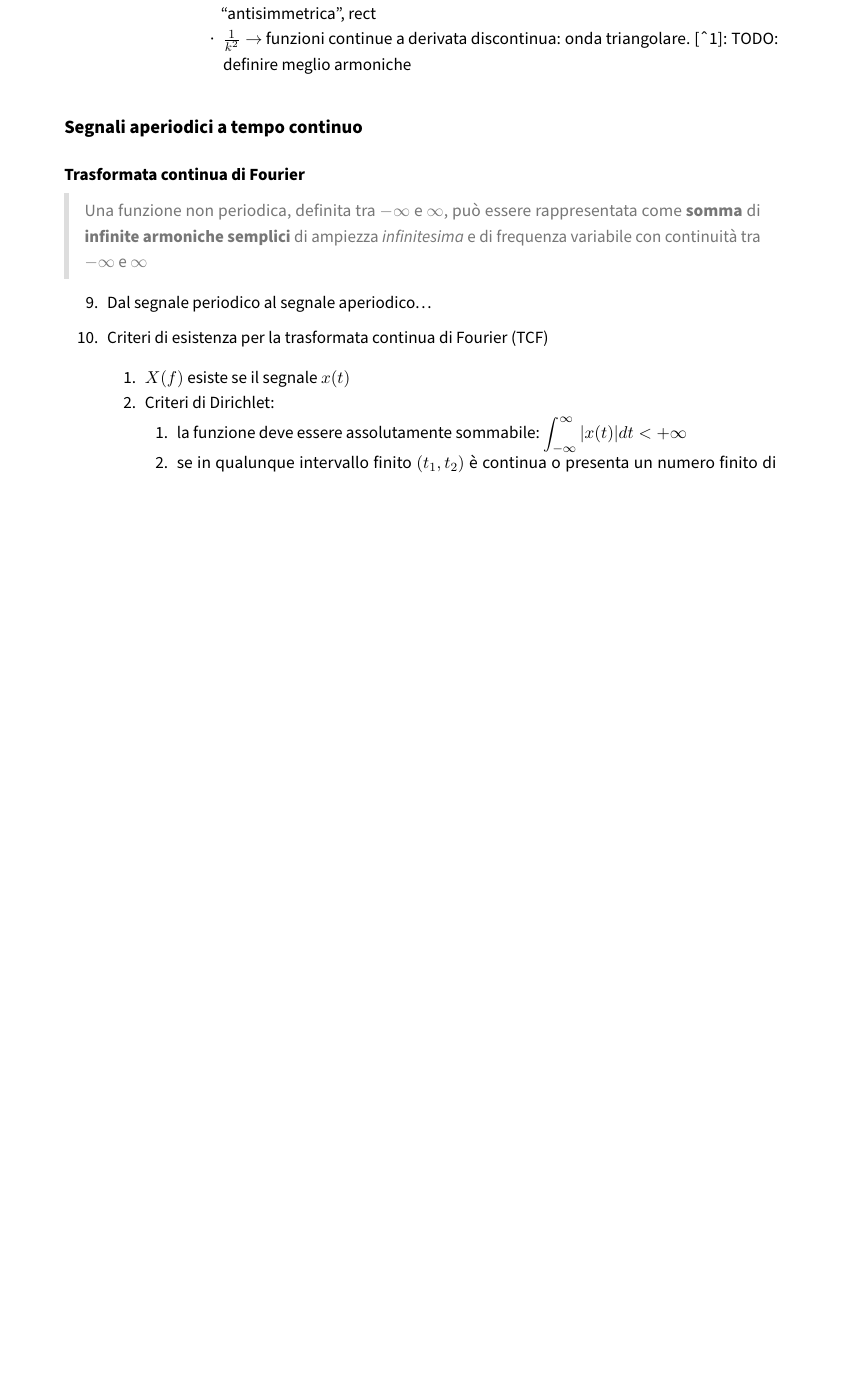
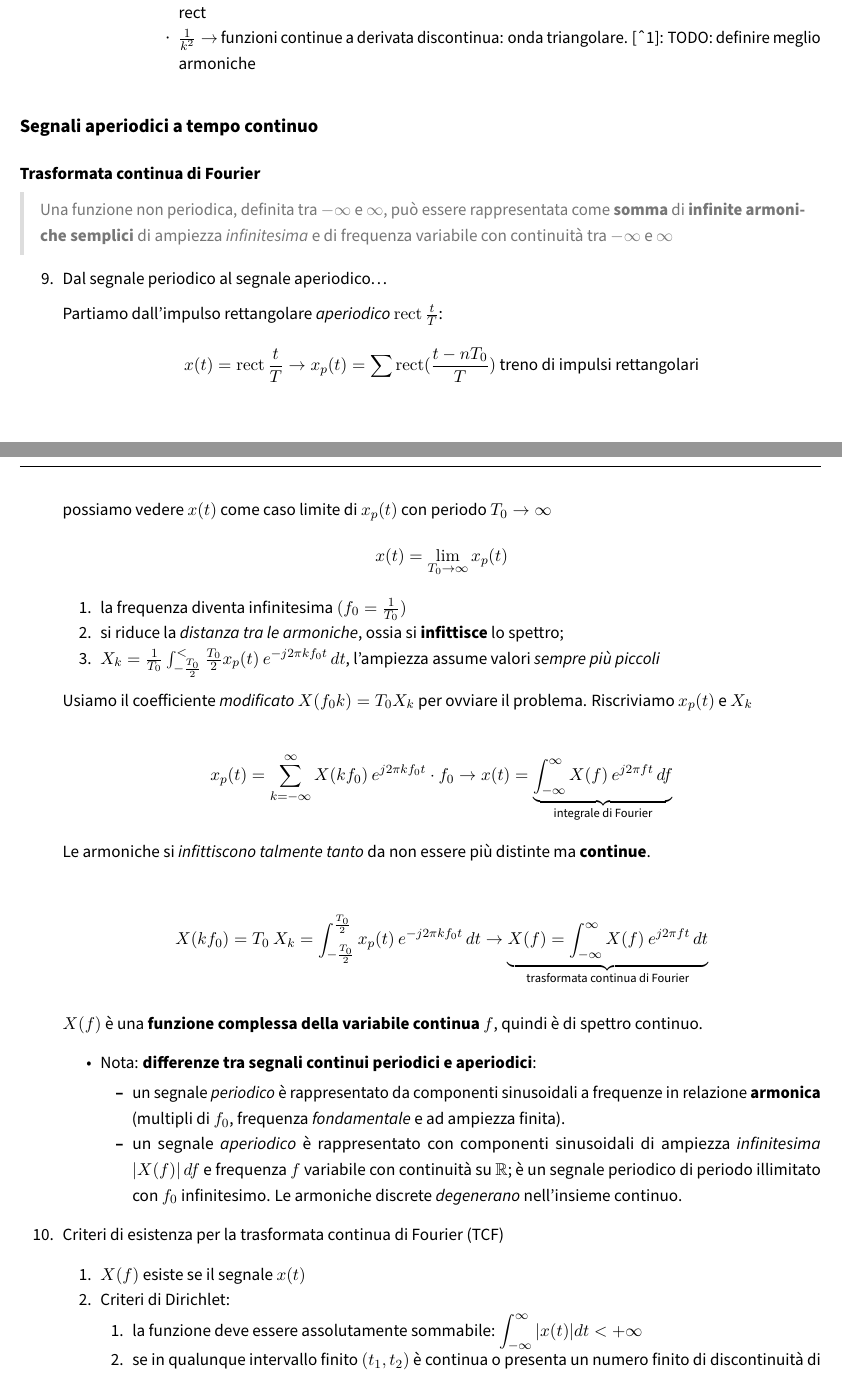
Before and after one commit to leo-tocca/NoteSegnali, a LaTeX document (teoremi.tex): part of page 6 of 15 before the commit and two parts of pages 5 and 6 of 14 after it, the two joined at a grey line, cut so that both start at the same text, the shorter picture padded with empty space. Compiled offline with pdfLaTeX.

Commit message:
tex aggiornato con margine 1,5 cm + pdf
riga circa 95

```diff
--- a/teoremi.tex
+++ b/teoremi.tex
@@ -89,7 +89,7 @@
 \definecolor{default-filecolor}{HTML}{A50000}
 \definecolor{default-citecolor}{HTML}{4077C0}
 \definecolor{default-urlcolor}{HTML}{4077C0}
-\usepackage[margin=2.5cm,includehead=true,includefoot=true,centering,]{geometry}
+\usepackage[margin=1.5cm,includehead=true,includefoot=true,centering,]{geometry}
 % add backlinks to footnote references, cf. https://tex.stackexchange.com/questions/302266/make-footnote-clickable-both-ways
 \usepackage{footnotebackref}
 \setlength{\emergencystretch}{3em} % prevent overfull lines
@@ -556,6 +557,62 @@ continuità tra \(-\infty\) e \(\infty\)
 \setcounter{enumi}{8}
 \item
   Dal segnale periodico al segnale aperiodico\ldots{}
+
+  Partiamo dall'impulso rettangolare \emph{aperiodico}
+  \(\mathop{\mathrm{rect}}{\frac{t}{T}}\): \begin{gather*}
+   x(t) = \mathop{\mathrm{rect}}{\frac{t}{T}} \to x_{p}(t) = \sum \mathop{\mathrm{rect}}(\frac{t-nT_0}{T}) \text{ treno di impulsi rettangolari}
+   \end{gather*} possiamo vedere \(x(t)\) come caso limite di \(x_p(t)\)
+  con periodo \(T_0 \to \infty\) \[
+   x(t) = \lim_{T_0 \to \infty} x_{p}(t)
+   \]
+
+  \begin{enumerate}
+  \def\labelenumii{\arabic{enumii}.}
+  \tightlist
+  \item
+    la frequenza diventa infinitesima \((f_0 = \frac{1}{T_0})\)
+  \item
+    si riduce la \emph{distanza tra le armoniche}, ossia si
+    \textbf{infittisce} lo spettro;
+  \item
+    \(X_k=\frac{1}{T_0}\int_{-\frac{T_0}{2}}^<{\frac{T_0}{2}} x_p(t) \ e^{-j2\pi kf_0 t}\,dt\),
+    l'ampiezza assume valori \emph{sempre più piccoli}
+  \end{enumerate}
+
+  Usiamo il coefficiente \emph{modificato} \(X(f_0 k) = T_0 X_k\) per
+  ovviare il problema. Riscriviamo \(x_p(t)\) e \(X_k\)\\
+  \begin{gather*}
+   x_{p}(t) = \sum_{k=-\infty}^{\infty}X(kf_0)\ e^{j2\pi kf_0 t} \cdot f_0 \to x(t) = \underbrace{\int_{-\infty}^{\infty}X(f)\ e^{j2\pi ft}\,df}_{\text{integrale di Fourier}}
+   \end{gather*} Le armoniche si \emph{infittiscono talmente tanto} da
+  non essere più distinte ma \textbf{continue}.
+
+  \begin{gather*}
+   X(kf_0) = T_0 \ X_k = \int_{-\frac{T_0}{2}}^{\frac{T_0}{2}}  x_{p}(t) \ e^{-j2\pi kf_0 t}\,dt \to \underbrace{X(f) = \int_{-\infty}^{\infty}X(f)\ e^{j2\pi ft}\,dt}_{\text{trasformata continua di Fourier}}
+   \end{gather*}
+
+  \(X(f)\) è una \textbf{funzione complessa della variabile continua
+  \(f\)}, quindi è di spettro continuo.
+
+  \begin{itemize}
+  \tightlist
+  \item
+    Nota: \textbf{differenze tra segnali continui periodici e
+    aperiodici}:
+
+    \begin{itemize}
+    \tightlist
+    \item
+      un segnale \emph{periodico} è rappresentato da componenti
+      sinusoidali a frequenze in relazione \textbf{armonica} (multipli
+      di \(f_0\), frequenza \emph{fondamentale} e ad ampiezza finita).
+    \item
+      un segnale \emph{aperiodico} è rappresentato con componenti
+      sinusoidali di ampiezza \emph{infinitesima} \(|X(f)|\,df\) e
+      frequenza \(f\) variabile con continuità su \(\mathbb{R}\); è un
+      segnale periodico di periodo illimitato con \(f_0\) infinitesimo.
+      Le armoniche discrete \emph{degenerano} nell'insieme continuo.
+    \end{itemize}
+  \end{itemize}
 \item
   Criteri di esistenza per la trasformata continua di Fourier (TCF)
 
```
Also changed, not shown: teoremi.pdf, teoremi.tex (6 more changed lines).
